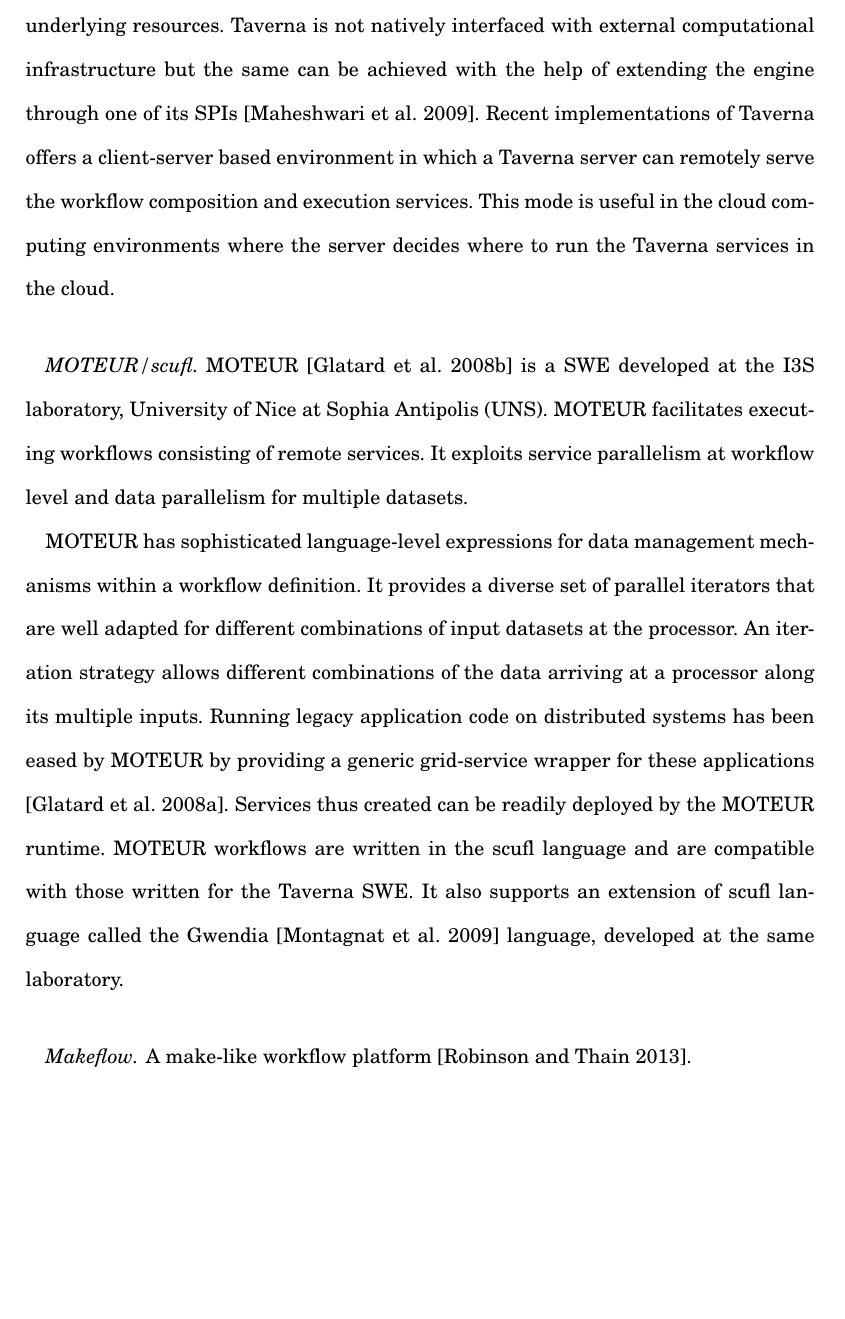
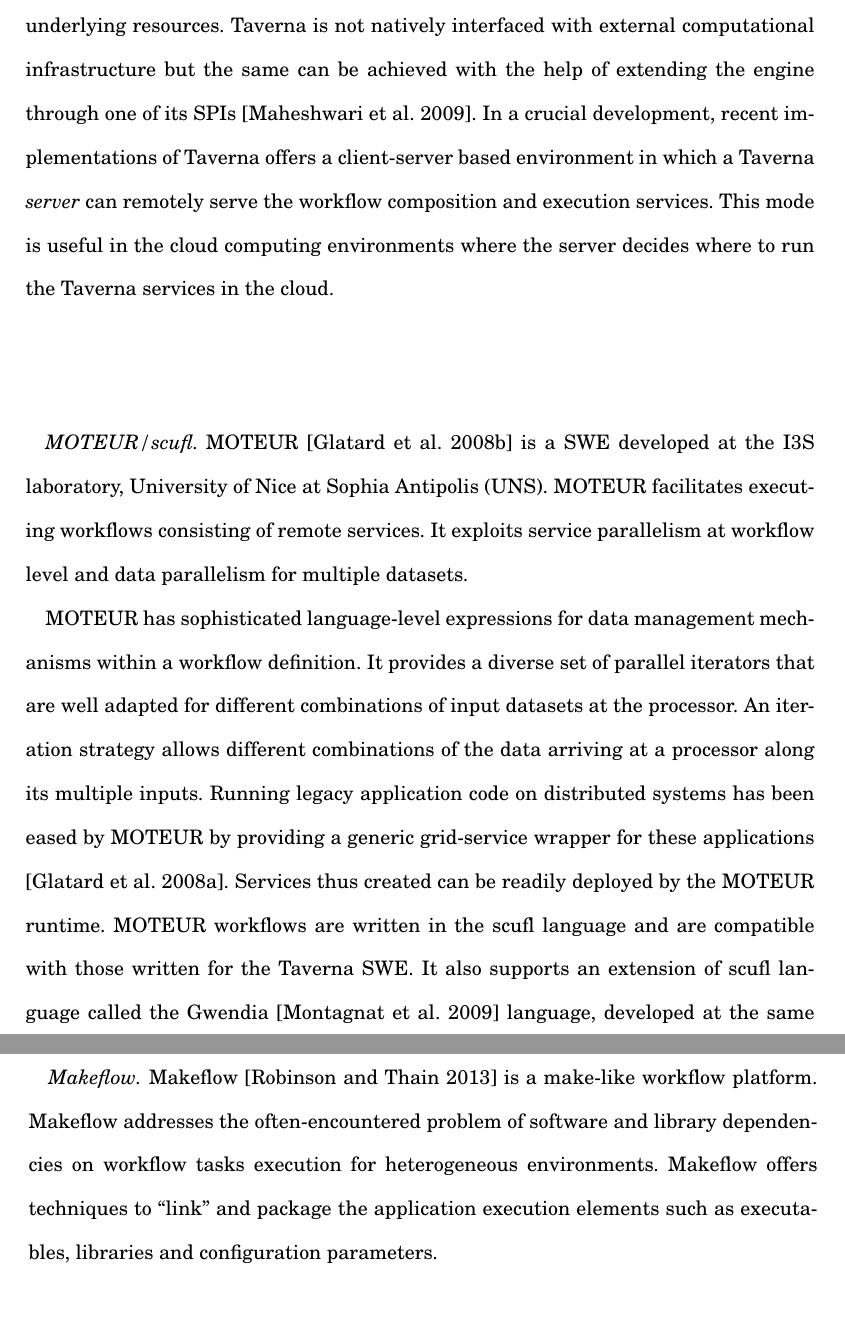
Before and after one commit to ketancmaheshwari/acmcsurpaper, a LaTeX paper (paper.tex): part of page 15 of 51 before the commit and two parts of pages 15 and 16 of 51 after it, the two joined at a grey line, cut so that both start at the same text, the shorter picture padded with empty space. Compiled offline with pdfLaTeX.

Commit message:
Makeflow text

```diff
--- a/paper.tex
+++ b/paper.tex
@@ -563,11 +563,11 @@
 underlying resources. Taverna is not natively interfaced with external
 computational infrastructure but the same can be achieved with the help of
 extending the engine through one of its
-SPIs~\cite{maheshwari-missier-etal:2009}. Recent implementations of Taverna
-offers a client-server based environment in which a Taverna server can remotely
-serve the workflow composition and execution services. This mode is useful in
-the cloud computing environments where the server decides where to run the
-Taverna services in the cloud.
+SPIs~\cite{maheshwari-missier-etal:2009}. In a crucial development, recent
+implementations of Taverna offers a client-server based environment in which a
+Taverna \emph{server} can remotely serve the workflow composition and execution
+services. This mode is useful in the cloud computing environments where the
+server decides where to run the Taverna services in the cloud.
 
 \paragraph{MOTEUR/scufl} MOTEUR \cite{glatard-montagnat-etal:2008} is a SWE
 developed at the I3S laboratory, University of Nice at Sophia Antipolis (UNS).
@@ -588,7 +588,11 @@
 supports an extension of scufl language called the Gwendia~\cite{gwendia}
 language, developed at the same laboratory.
 %
-\paragraph{Makeflow} A make-like workflow platform~\cite{makeflow}.
+\paragraph{Makeflow} Makeflow~\cite{makeflow} is a make-like workflow platform.
+Makeflow addresses the often-encountered problem of software and library
+dependencies on workflow tasks execution for heterogeneous environments.
+Makeflow offers techniques to ``link" and package the application execution
+elements such as executables, libraries and configuration parameters.
 
 %
 \paragraph{Triana/xml} Triana \cite{taylor-shields-etal:2003} is a java-based
```
